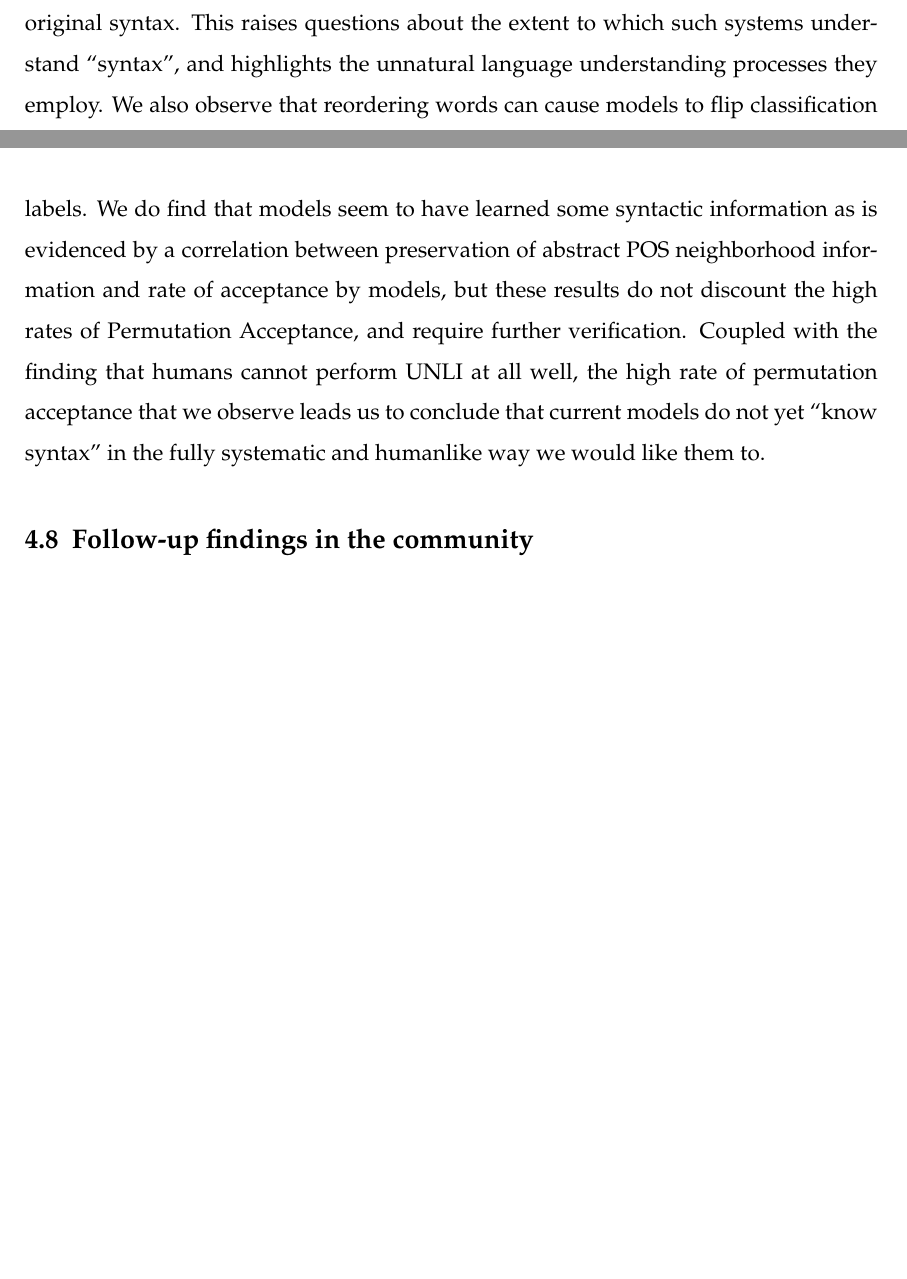
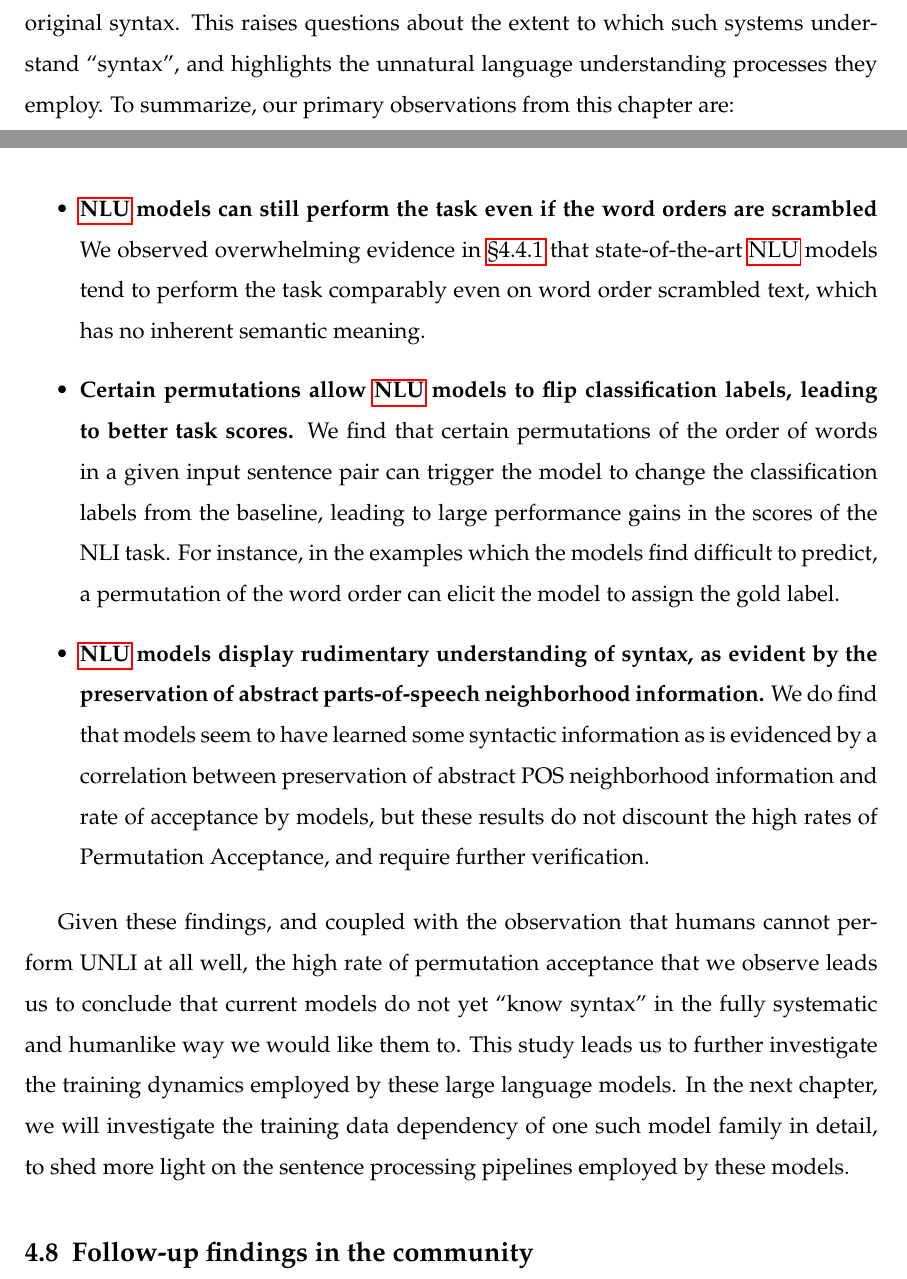
Before and after one commit to koustuvsinha/phd-thesis, a LaTeX thesis (thesis.tex): two parts of pages 74 and 75 of 109, joined at a grey line, cut so that both start at the same text, the shorter picture padded with empty space. Compiled offline with pdfLaTeX.

Commit message:
update unli text except followup findings

```diff
--- a/thesis.tex
+++ b/thesis.tex
@@ -1071,10 +1071,21 @@ If performance isn't affected (or if permutation helps, as we find it does in so
 \section{Discussion}
 \label{sec:unli_discussion}
 
-In this chapter, we observe that state-of-the-art models do not rely on sentence structure the way we think they should: NLI models (Transformer-based models, RNNs, and ConvNets) are largely insensitive to permutations of word order that corrupt the original syntax. This raises questions about the extent to which such systems understand ``syntax'', and highlights the unnatural language understanding processes they employ.
+In this chapter, we observe that state-of-the-art models do not rely on sentence structure the way we think they should: NLI models (Transformer-based models, RNNs, and ConvNets) are largely insensitive to permutations of word order that corrupt the original syntax. This raises questions about the extent to which such systems understand ``syntax'', and highlights the unnatural language understanding processes they employ. To summarize, our primary observations from this chapter are:
+
+\begin{itemize}
+  \item \textbf{\acrshort{nlu} models can still perform the task even if the word orders are scrambled} We observed overwhelming evidence in \autoref{sec:unli_results_accept} that state-of-the-art \acrshort{nlu} models tend to perform the task comparably even on word order scrambled text, which has no inherent semantic meaning.
+
+  \item \textbf{Certain permutations allow \acrshort{nlu} models to flip classification labels, leading to better task scores.} We find that certain permutations of the order of words in a given input sentence pair can trigger the model to change the classification labels from the baseline, leading to large performance gains in the scores of the NLI task. For instance, in the examples which the models find difficult to predict, a permutation of the word order can elicit the model to assign the gold label.
+
+  \item \textbf{\acrshort{nlu} models display rudimentary understanding of syntax, as evident by the preservation of abstract parts-of-speech neighborhood information.} We do find that models seem to have learned some syntactic information as is evidenced by a correlation between preservation of abstract POS neighborhood information and rate of acceptance by models, but these results do not discount the high rates of \PermAcc, and require further verification.
+
+\end{itemize}
+
+
 %While we have shown that classification labels can be flipped based solely on a sentence reordering, on interesting future direction to explore might be to additionally consider dropping tokens. Such an approach has been taken in the realm of interpretability to determine the impact of particular tokens on model decisions \citep{serrano-smith-2019-attention}. %% COMMENT OUT ABOVE FOR ARXIV SUBMIT.
-We also observe that reordering words can cause models to flip classification labels. % future work could additionally explore the relationship between permutation and deletion.
-We do find that models seem to have learned some syntactic information as is evidenced by a correlation between preservation of abstract POS neighborhood information and rate of acceptance by models, but these results do not discount the high rates of \PermAcc, and require further verification. Coupled with the finding that humans cannot perform UNLI at all well, the high rate of permutation acceptance that we observe leads us to conclude that current models do not yet ``know syntax'' in the fully systematic and humanlike way we would like them to.
+% We also observe that reordering words can cause models to flip classification labels. % future work could additionally explore the relationship between permutation and deletion.
+Given these findings, and coupled with the observation that humans cannot perform UNLI at all well, the high rate of permutation acceptance that we observe leads us to conclude that current models do not yet ``know syntax'' in the fully systematic and humanlike way we would like them to. This study leads us to further investigate the training dynamics employed by these large language models. In the next chapter, we will investigate the training data dependency of one such model family in detail, to shed more light on the sentence processing pipelines employed by these models.
 
 
 % A few years ago, \cite{manning-etal-2015-computational} encouraged NLP to consider ``the details of human language, how it is learned, processed, and how it changes, rather than just chasing state-of-the-art numbers on a benchmark task.'' We expand upon this view, and suggest one particular future direction: we should train models not only to do well on clean test data, but also to not to overgeneralize to corrupted input. %perform natural language understanding in an humanlike way
```
